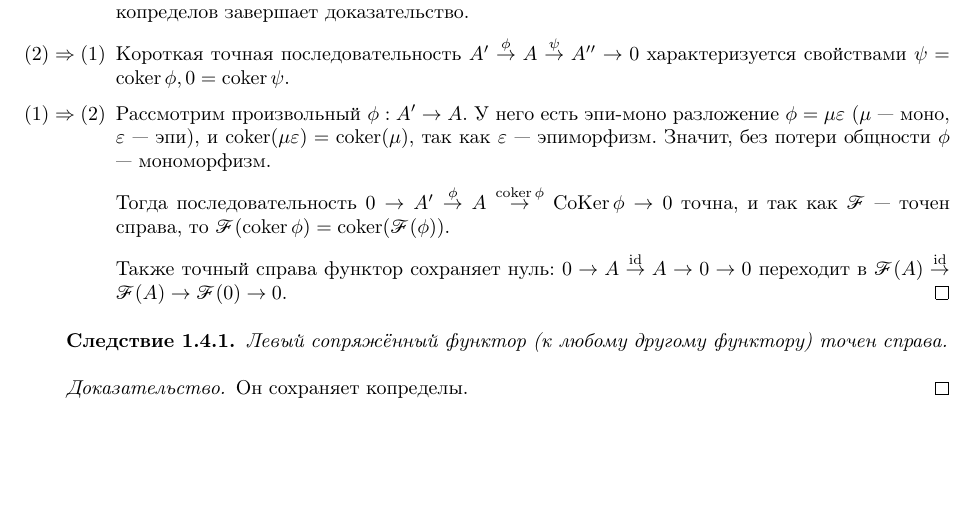
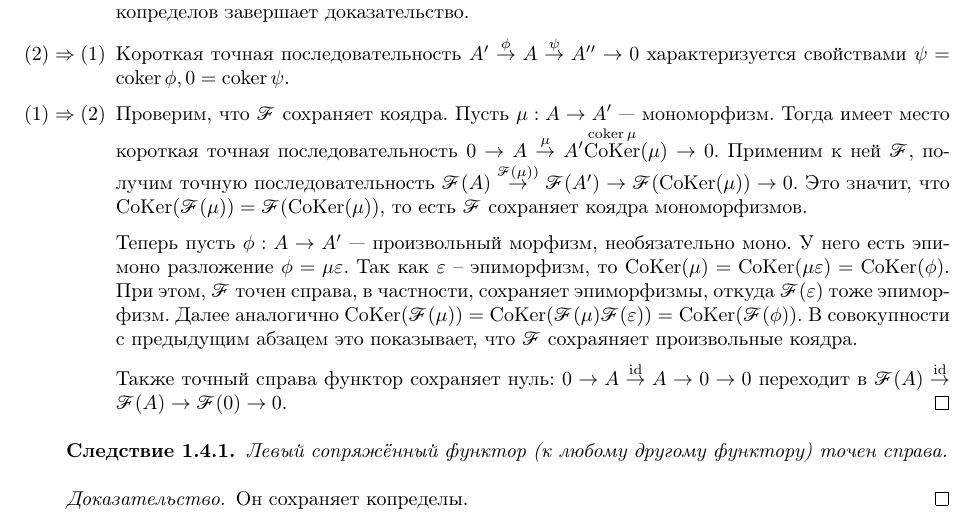
Before and after one commit to No-Idle/No-Idle.github.io, a LaTeX document (conspecta/4/algebra-4.tex): part of page 12 of 43, cut so that both start at the same text, the shorter picture padded with empty space. Compiled offline with pdfLaTeX; a LaTeX package or settings file that is missing is left out.

Commit message:
Update algebra-4.tex

```diff
--- a/conspecta/4/algebra-4.tex
+++ b/conspecta/4/algebra-4.tex
@@ -624,11 +624,11 @@
             \item[$(2)\then(3)$] В свою очередь, копроизведение в абелевой категории --- бипроизведение, а это <<внутренний объект>> (его определение не использует никакие универсальные свойства, только накладываются некоторые условия на стрелки, которые аддитивные функторы сохраняют), поэтому всякий аддитивный функтор сохраняет его.
             Предложение из предыдущего семестра о том, что существование инициального объекта и всех копроизведений влечёт существование всех копределов завершает доказательство.
             \item[$(2)\then(1)$] Короткая точная последовательность $A' \overset{\phi}\map A \overset{\psi}\map A'' \map 0$ характеризуется свойствами $\psi = \coker \phi, 0 = \coker \psi$.
-            \item[$(1) \then (2)$] Рассмотрим произвольный $\phi: A' \map A$.
-            У него есть эпи-моно разложение $\phi = \mu\eps$ ($\mu$ --- моно, $\eps$ --- эпи), и $\coker(\mu\eps) = \coker(\mu)$, так как $\eps$ --- эпиморфизм.
-            Значит, без потери общности $\phi$ --- мономорфизм.
-
-            Тогда последовательность $0 \map A' \overset{\phi}\map A \overset{\coker \phi}\map \CoKer\phi \map 0$ точна, и так как $\cat F$ --- точен справа, то $\cat F(\coker \phi) = \coker(\cat F(\phi))$.
+            \item[$(1) \then (2)$]
+            Проверим, что $\cat F$ сохраняет коядра. Пусть $\mu: A \map A'$ --- мономорфизм.
+            Тогда имеет место короткая точная последовательность $0 \map A \overset{\mu}\map A' \overset{\coker \mu} \CoKer(\mu) \map 0$. Применим к ней $\cat F$, получим точную последовательность $\cat F(A) \overset{\cat F(\mu))}\map \cat F(A') \map \cat F(\CoKer(\mu)) \map 0$. Это значит, что $\CoKer(\cat F(\mu)) = \cat F(\CoKer(\mu))$, то есть $\cat F$ сохраняет коядра мономорфизмов.
+
+            Теперь пусть $\phi: A \map A'$ --- произвольный морфизм, необязательно моно. У него есть эпи-моно разложение $\phi = \mu\eps$. Так как $\eps$ -- эпиморфизм, то $\CoKer(\mu) = \CoKer(\mu\eps) = \CoKer(\phi)$. При этом, $\cat F$ точен справа, в частности, сохраняет эпиморфизмы, откуда $\cat F(\eps)$ тоже эпиморфизм. Далее аналогично $\CoKer(\cat F(\mu)) = \CoKer(\cat F(\mu)\cat F(\eps)) = \CoKer(\cat F(\phi))$. В совокупности с предыдущим абзацем это показывает, что $\cat F$ сохраяняет произвольные коядра.
 
             Также точный справа функтор сохраняет нуль: $0 \map A \overset{\id}\map A \map 0 \map 0$ переходит в $\cat F(A) \overset{\id}\map \cat F(A) \map \cat F(0) \map 0$.
         }
```
